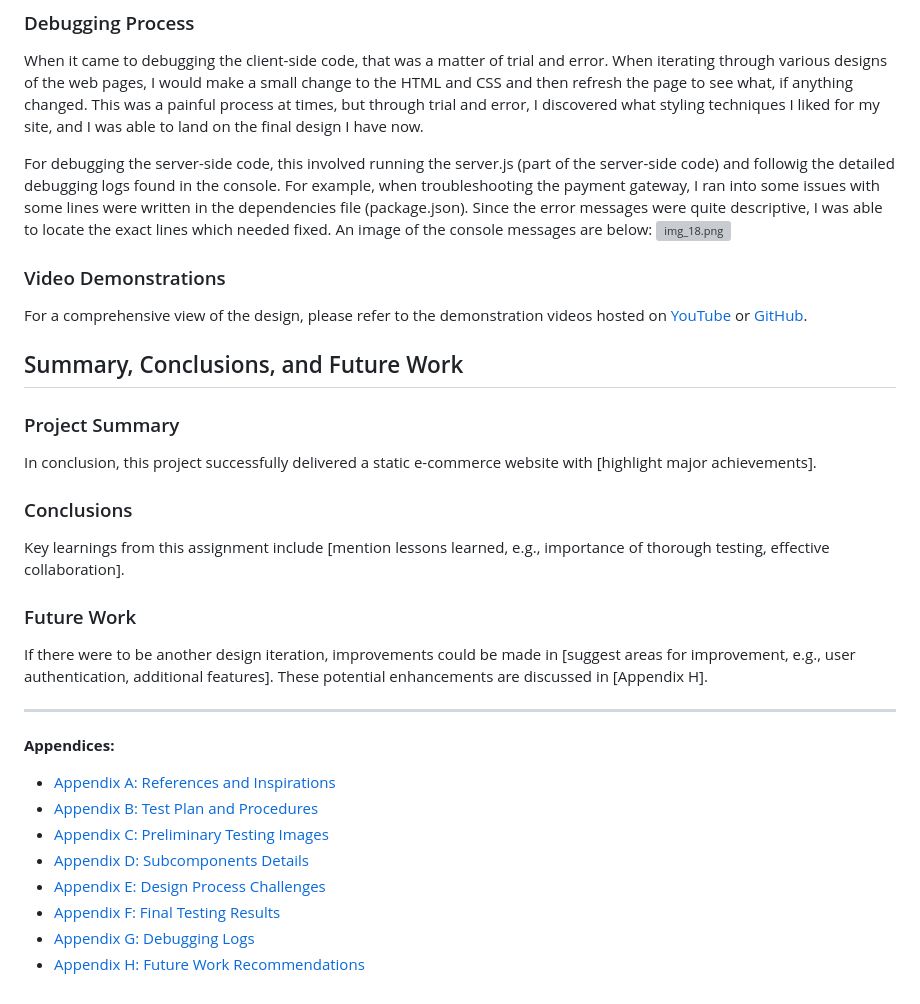
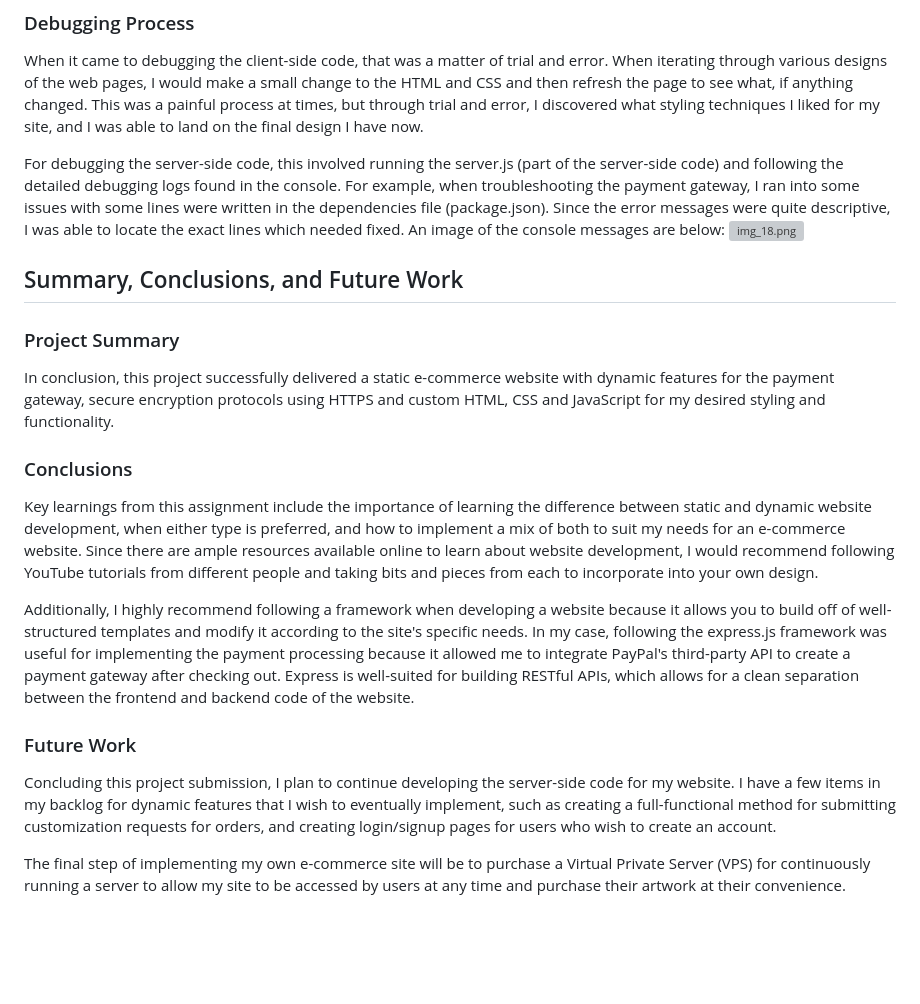
Before and after one commit to CaitiMinahan/ECommerceSite.github.io, a Markdown page: README.md, the part around the change. Rendered like a GitHub page; blank space fills up the shorter version; grey boxes are pictures that could not be loaded.

Commit message:
completed README.md for final report

```diff
--- a/README.md
+++ b/README.md
@@ -108,31 +108,23 @@ The reason a local server is required for the payment method is because without
 ### Debugging Process
 When it came to debugging the client-side code, that was a matter of trial and error. When iterating through various designs of the web pages, I would make a small change to the HTML and CSS and then refresh the page to see what, if anything changed. This was a painful process at times, but through trial and error, I discovered what styling techniques I liked for my site, and I was able to land on the final design I have now.
 
-For debugging the server-side code, this involved running the server.js (part of the server-side code) and followig the detailed debugging logs found in the console. For example, when troubleshooting the payment gateway, I ran into some issues with some lines were written in the dependencies file (package.json). Since the error messages were quite descriptive, I was able to locate the exact lines which needed fixed. An image of the console messages are below:
+For debugging the server-side code, this involved running the server.js (part of the server-side code) and following the detailed debugging logs found in the console. For example, when troubleshooting the payment gateway, I ran into some issues with some lines were written in the dependencies file (package.json). Since the error messages were quite descriptive, I was able to locate the exact lines which needed fixed. An image of the console messages are below:
 ![img_18.png](img_18.png)
 
-### Video Demonstrations
-For a comprehensive view of the design, please refer to the demonstration videos hosted on [YouTube](insert_link) or [GitHub](insert_link).
 
 ## Summary, Conclusions, and Future Work
 
 ### Project Summary
-In conclusion, this project successfully delivered a static e-commerce website with [highlight major achievements].
+In conclusion, this project successfully delivered a static e-commerce website with dynamic features for the payment gateway, secure encryption protocols using HTTPS and custom HTML, CSS and JavaScript for my desired styling and functionality.
 
 ### Conclusions
-Key learnings from this assignment include [mention lessons learned, e.g., importance of thorough testing, effective collaboration].
+Key learnings from this assignment include the importance of learning the difference between static and dynamic website development, when either type is preferred, and how to implement a mix of both to suit my needs for an e-commerce website.
+Since there are ample resources available online to learn about website development, I would recommend following YouTube tutorials from different people and taking bits and pieces from each to incorporate into your own design.
+
+Additionally, I highly recommend following a framework when developing a website because it allows you to build off of well-structured templates and modify it according to the site's specific needs.
+In my case, following the express.js framework was useful for implementing the payment processing because it allowed me to integrate PayPal's third-party API to create a payment gateway after checking out. Express is well-suited for building RESTful APIs, which allows for a clean separation between the frontend and backend code of the website.
 
 ### Future Work
-If there were to be another design iteration, improvements could be made in [suggest areas for improvement, e.g., user authentication, additional features]. These potential enhancements are discussed in [Appendix H].
+Concluding this project submission, I plan to continue developing the server-side code for my website. I have a few items in my backlog for dynamic features that I wish to eventually implement, such as creating a full-functional method for submitting customization requests for orders, and creating login/signup pages for users who wish to create an account.
 
----
-
-**Appendices:**
-- [Appendix A: References and Inspirations](docs/appendix_a.md)
-- [Appendix B: Test Plan and Procedures](docs/appendix_b.md)
-- [Appendix C: Preliminary Testing Images](docs/appendix_c.md)
-- [Appendix D: Subcomponents Details](docs/appendix_d.md)
-- [Appendix E: Design Process Challenges](docs/appendix_e.md)
-- [Appendix F: Final Testing Results](docs/appendix_f.md)
-- [Appendix G: Debugging Logs](docs/appendix_g.md)
-- [Appendix H: Future Work Recommendations](docs/appendix_h.md)
+The final step of implementing my own e-commerce site will be to purchase a Virtual Private Server (VPS) for continuously running a server to allow my site to be accessed by users at any time and purchase their artwork at their convenience.
```
